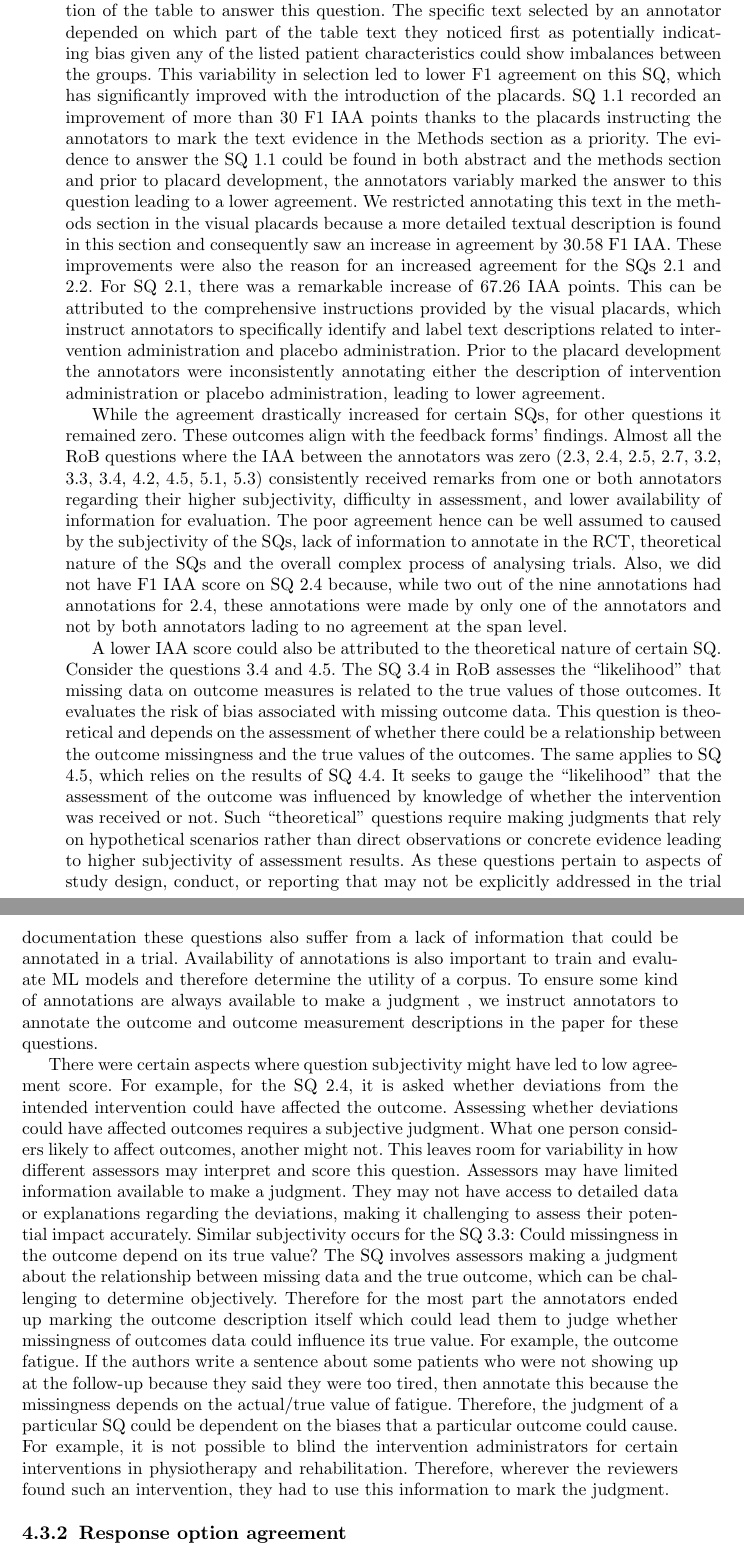
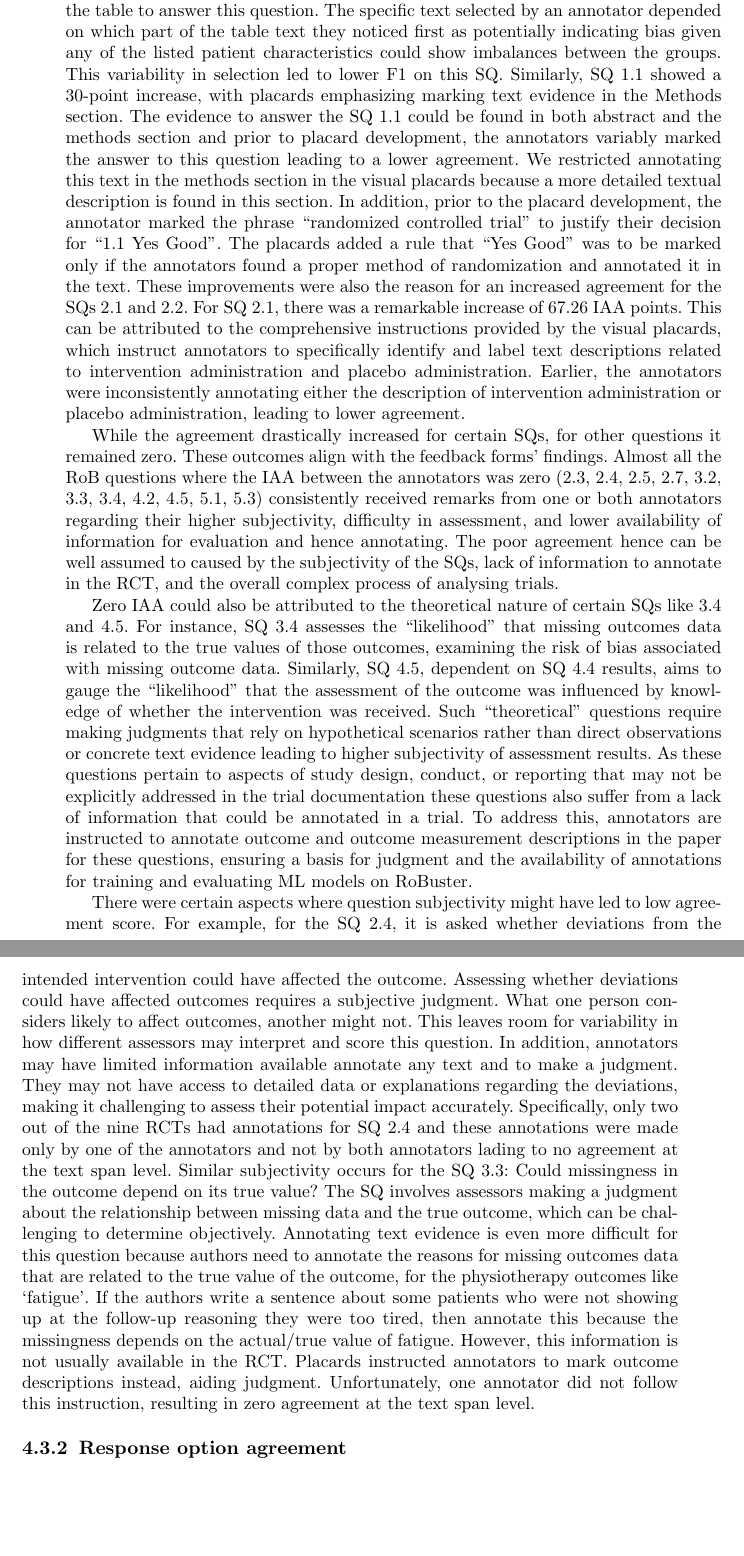
Before and after one commit to anjani-dhrangadhariya/BMC_MIDM_RoB_annotation, a LaTeX paper (sn-article.tex): two parts of pages 18 and 19 of 30, joined at a grey line, cut so that both start at the same text, the shorter picture padded with empty space. Compiled offline with pdfLaTeX.

Commit message:
Discussion on text span agreement - complete

```diff
--- a/sn-article.tex
+++ b/sn-article.tex
@@ -903,15 +902,17 @@ Using the visual placards improves the F1 agreement for choosing the RCT text sp
 % For which SQs did the agreement increase and why?
 SQ 1.3 had the highest increase of 70.46 F1 IAA points thanks to the visual placards requesting to look for the text evidence to answer this question first priority in the table recording patient characteristics and instructs to mark the entire table along with the table caption.
-Before the development of these placards, annotators would only mark a portion of the table to answer this question.
+Earlier, the annotators would only mark a portion of the table to answer this question.
 The specific text selected by an annotator depended on which part of the table text they noticed first as potentially indicating bias given any of the listed patient characteristics could show imbalances between the groups.
-This variability in selection led to lower F1 agreement on this SQ, which has significantly improved with the introduction of the placards.
-SQ 1.1 recorded an improvement of more than 30 F1 IAA points thanks to the placards instructing the annotators to mark the text evidence in the Methods section as a priority.
+This variability in selection led to lower F1 on this SQ.
+Similarly, SQ 1.1 showed a 30-point increase, with placards emphasizing marking text evidence in the Methods section.
 The evidence to answer the SQ 1.1 could be found in both abstract and the methods section and prior to placard development, the annotators variably marked the answer to this question leading to a lower agreement.
-We restricted annotating this text in the methods section in the visual placards because a more detailed textual description is found in this section and consequently saw an increase in agreement by 30.58 F1 IAA.
+We restricted annotating this text in the methods section in the visual placards because a more detailed textual description is found in this section.
+In addition, prior to the placard development, the annotator marked the phrase ``randomized controlled trial'' to justify their decision for ``1.1 Yes Good''.
+The placards added a rule that ``Yes Good'' was to be marked only if the annotators found a proper method of randomization and annotated it in the text.
 These improvements were also the reason for an increased agreement for the SQs 2.1 and 2.2.
 For SQ 2.1, there was a remarkable increase of 67.26 IAA points.
 This can be attributed to the comprehensive instructions provided by the visual placards, which instruct annotators to specifically identify and label text descriptions related to intervention administration and placebo administration.
-Prior to the placard development the annotators were inconsistently annotating either the description of intervention administration or placebo administration, leading to lower agreement.
+Earlier, the annotators were inconsistently annotating either the description of intervention administration or placebo administration, leading to lower agreement.
 
 
 % Why do some RoB questions have more annotations compared to the other? Does it mean papers have more information on certain aspects compared to the other questions?
@@ -919,24 +920,17 @@ Prior to the placard development the annotators were inconsistently annotating e
 % Why were agreements on certain questions zero?
 While the agreement drastically increased for certain SQs, for other questions it remained zero.
 These outcomes align with the feedback forms' findings.
-Almost all the RoB questions where the IAA between the annotators was zero (2.3, 2.4, 2.5, 2.7, 3.2, 3.3, 3.4, 4.2, 4.5, 5.1, 5.3) consistently received remarks from one or both annotators regarding their higher subjectivity, difficulty in assessment, and lower availability of information for evaluation.
-The poor agreement hence can be well assumed to caused by the subjectivity of the SQs, lack of information to annotate in the RCT, theoretical nature of the SQs and the overall complex process of analysing trials.
-% TODO: Why was the agreement for question 2.3, 2.4 and 2.5 zero?
-Also, we did not have F1 IAA score on SQ 2.4 because, while two out of the nine annotations had annotations for 2.4, these annotations were made by only one of the annotators and not by both annotators lading to no agreement at the span level.
+Almost all the RoB questions where the IAA between the annotators was zero (2.3, 2.4, 2.5, 2.7, 3.2, 3.3, 3.4, 4.2, 4.5, 5.1, 5.3) consistently received remarks from one or both annotators regarding their higher subjectivity, difficulty in assessment, and lower availability of information for evaluation and hence annotating.
+The poor agreement hence can be well assumed to caused by the subjectivity of the SQs, lack of information to annotate in the RCT, and the overall complex process of analysing trials.
 
 
 % Theoretical nature of the SQs and zero agreement?
-A lower IAA score could also be attributed to the theoretical nature of certain SQ.
-Consider the questions 3.4 and 4.5.
-The SQ 3.4 in RoB assesses the ``likelihood'' that missing data on outcome measures is related to the true values of those outcomes.
-It evaluates the risk of bias associated with missing outcome data.
-This question is theoretical and depends on the assessment of whether there could be a relationship between the outcome missingness and the true values of the outcomes.
-The same applies to SQ 4.5, which relies on the results of SQ 4.4.
-It seeks to gauge the ``likelihood'' that the assessment of the outcome was influenced by knowledge of whether the intervention was received or not.
-Such ``theoretical'' questions require making judgments that rely on hypothetical scenarios rather than direct observations or concrete evidence leading to higher subjectivity of assessment results.
+Zero IAA could also be attributed to the theoretical nature of certain SQs like 3.4 and 4.5.
+For instance, SQ 3.4 assesses the ``likelihood'' that missing outcomes data is related to the true values of those outcomes, examining the risk of bias associated with missing outcome data.
+Similarly, SQ 4.5, dependent on SQ 4.4 results, aims to gauge the ``likelihood'' that the assessment of the outcome was influenced by knowledge of whether the intervention was received.
+Such ``theoretical'' questions require making judgments that rely on hypothetical scenarios rather than direct observations or concrete text evidence leading to higher subjectivity of assessment results.
 As these questions pertain to aspects of study design, conduct, or reporting that may not be explicitly addressed in the trial documentation these questions also suffer from a lack of information that could be annotated in a trial.
-Availability of annotations is also important to train and evaluate ML models and therefore determine the utility of a corpus.
-To ensure some kind of annotations are always available to make a judgment , we instruct annotators to annotate the outcome and outcome measurement descriptions in the paper for these questions.
+To address this, annotators are instructed to annotate outcome and outcome measurement descriptions in the paper for these questions, ensuring a basis for judgment and the availability of annotations for training and evaluating ML models on RoBuster.
 
 
 % Were certain RoB questions more subjective than the others?
@@ -945,16 +939,18 @@ For example, for the SQ 2.4, it is asked whether deviations from the intended in
 Assessing whether deviations could have affected outcomes requires a subjective judgment.
 What one person considers likely to affect outcomes, another might not.
 This leaves room for variability in how different assessors may interpret and score this question.
-Assessors may have limited information available to make a judgment.
+In addition, annotators may have limited information available annotate any text and to make a judgment.
 They may not have access to detailed data or explanations regarding the deviations, making it challenging to assess their potential impact accurately.
+Specifically, only two out of the nine RCTs had annotations for SQ 2.4 and these annotations were made only by one of the annotators and not by both annotators lading to no agreement at the text span level.
 Similar subjectivity occurs for the SQ 3.3: Could missingness in the outcome depend on its true value?
 The SQ involves assessors making a judgment about the relationship between missing data and the true outcome, which can be challenging to determine objectively.
-Therefore for the most part the annotators ended up marking the outcome description itself which could lead them to judge whether missingness of outcomes data could influence its true value.
-For example, the outcome fatigue.
-If the authors write a sentence about some patients who were not showing up at the follow-up because they said they were too tired, then annotate this because the missingness depends on the actual/true value of fatigue.
-Therefore, the judgment of a particular SQ could be dependent on the biases that a particular outcome could cause.
-For example, it is not possible to blind the intervention administrators for certain interventions in physiotherapy and rehabilitation.
-Therefore, wherever the reviewers found such an intervention, they had to use this information to mark the judgment.
+Annotating text evidence is even more difficult for this question because authors need to annotate the reasons for missing outcomes data that are related to the true value of the outcome, for the physiotherapy outcomes like `fatigue'.
+If the authors write a sentence about some patients who were not showing up at the follow-up reasoning they were too tired, then annotate this because the missingness depends on the actual/true value of fatigue.
+However, this information is not usually available in the RCT.
+Placards instructed annotators to mark outcome descriptions instead, aiding judgment.
+Unfortunately, one annotator did not follow this instruction, resulting in zero agreement at the text span level.
+%For example, it is not possible to blind the intervention administrators for certain interventions in physiotherapy and rehabilitation.
+%Therefore, wherever the reviewers found such an intervention, they had to use this information to mark the judgment.
 %
 %
 %
```
Also changed, not shown: sn-article.tex (3 more changed lines).
